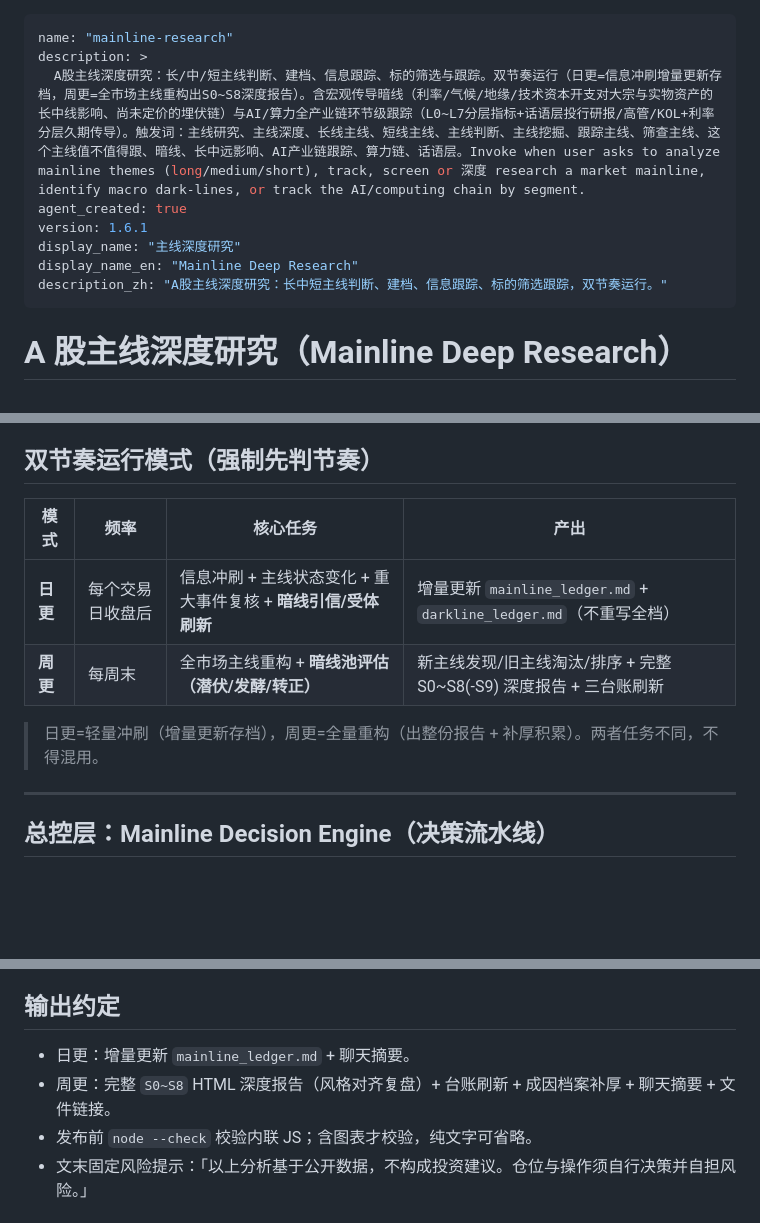
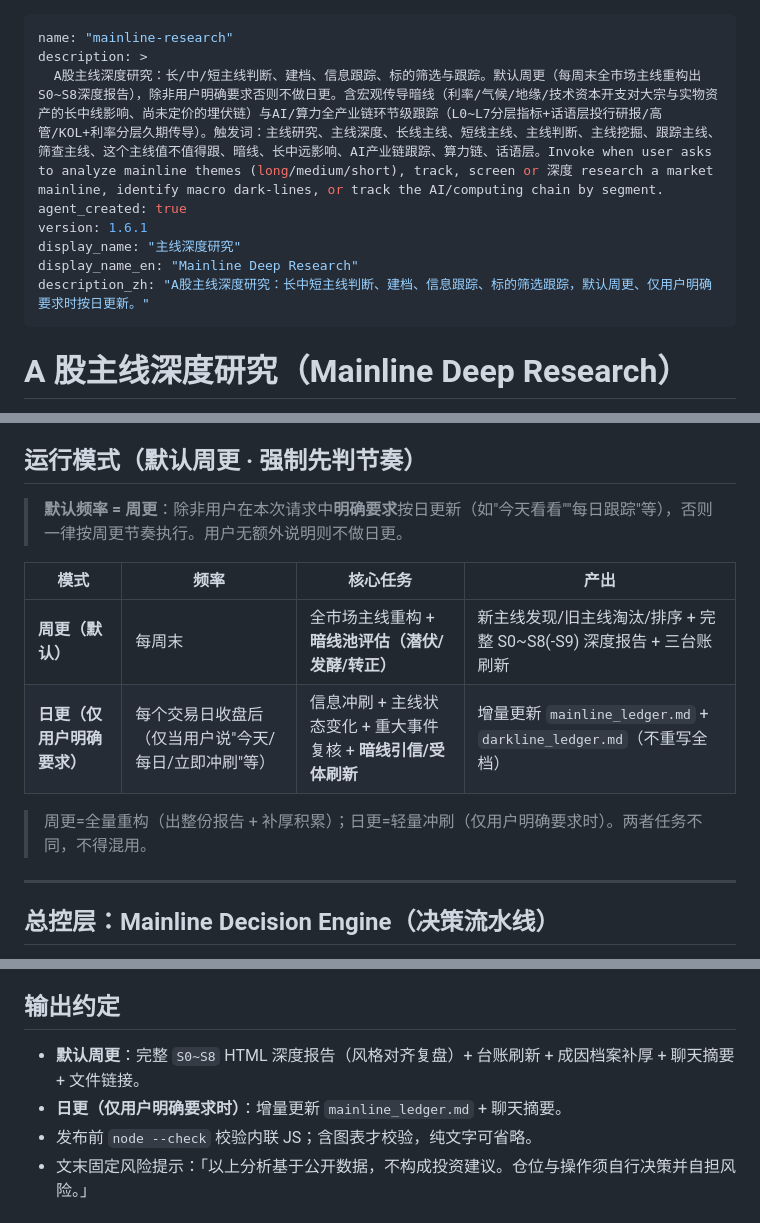
Before and after one commit to Tim0thy1/market-review-suite, a Markdown page: mainline-research/skill/SKILL.md, 3 parts joined by grey strips. Rendered like a GitHub page; blank space fills up the shorter version.

Commit message:
运行模式改为默认周更,仅用户明确要求才日更

```diff
--- a/mainline-research/skill/SKILL.md
+++ b/mainline-research/skill/SKILL.md
@@ -1,12 +1,12 @@
 ---
 name: "mainline-research"
 description: >
-  A股主线深度研究：长/中/短主线判断、建档、信息跟踪、标的筛选与跟踪。双节奏运行（日更=信息冲刷增量更新存档，周更=全市场主线重构出S0~S8深度报告）。含宏观传导暗线（利率/气候/地缘/技术资本开支对大宗与实物资产的长中线影响、尚未定价的埋伏链）与AI/算力全产业链环节级跟踪（L0~L7分层指标+话语层投行研报/高管/KOL+利率分层久期传导）。触发词：主线研究、主线深度、长线主线、短线主线、主线判断、主线挖掘、跟踪主线、筛查主线、这个主线值不值得跟、暗线、长中远影响、AI产业链跟踪、算力链、话语层。Invoke when user asks to analyze mainline themes (long/medium/short), track, screen or 深度 research a market mainline, identify macro dark-lines, or track the AI/computing chain by segment.
+  A股主线深度研究：长/中/短主线判断、建档、信息跟踪、标的筛选与跟踪。默认周更（每周末全市场主线重构出S0~S8深度报告），除非用户明确要求否则不做日更。含宏观传导暗线（利率/气候/地缘/技术资本开支对大宗与实物资产的长中线影响、尚未定价的埋伏链）与AI/算力全产业链环节级跟踪（L0~L7分层指标+话语层投行研报/高管/KOL+利率分层久期传导）。触发词：主线研究、主线深度、长线主线、短线主线、主线判断、主线挖掘、跟踪主线、筛查主线、这个主线值不值得跟、暗线、长中远影响、AI产业链跟踪、算力链、话语层。Invoke when user asks to analyze mainline themes (long/medium/short), track, screen or 深度 research a market mainline, identify macro dark-lines, or track the AI/computing chain by segment.
 agent_created: true
 version: 1.6.1
 display_name: "主线深度研究"
 display_name_en: "Mainline Deep Research"
-description_zh: "A股主线深度研究：长中短主线判断、建档、信息跟踪、标的筛选跟踪，双节奏运行。"
+description_zh: "A股主线深度研究：长中短主线判断、建档、信息跟踪、标的筛选跟踪，默认周更、仅用户明确要求时按日更新。"
 ---
 
 # A 股主线深度研究（Mainline Deep Research）
@@ -33,14 +33,16 @@ description_zh: "A股主线深度研究：长中短主线判断、建档、信
 - 用户要求 AI/算力/科技链的**环节级跟踪**（某环节怎么盯、话语/研报/高管/KOL 影响、利率影响）→ 按 L0~L7 分层跟踪（见「AI/算力全产业链环节级跟踪」模块）
 - 日常复盘已含"主线"章节，但用户要的是针对单条主线的跨时效深度，而非当日盘面
 
-## 双节奏运行模式（强制先判节奏）
+## 运行模式（默认周更 · 强制先判节奏）
+
+> **默认频率 = 周更**：除非用户在本次请求中**明确要求**按日更新（如"今天看看""每日跟踪"等），否则一律按周更节奏执行。用户无额外说明则不做日更。
 
 | 模式 | 频率 | 核心任务 | 产出 |
 |------|------|---------|------|
-| **日更** | 每个交易日收盘后 | 信息冲刷 + 主线状态变化 + 重大事件复核 + **暗线引信/受体刷新** | 增量更新 `mainline_ledger.md` + `darkline_ledger.md`（不重写全档） |
-| **周更** | 每周末 | 全市场主线重构 + **暗线池评估（潜伏/发酵/转正）** | 新主线发现/旧主线淘汰/排序 + 完整 S0~S8(-S9) 深度报告 + 三台账刷新 |
+| **周更（默认）** | 每周末 | 全市场主线重构 + **暗线池评估（潜伏/发酵/转正）** | 新主线发现/旧主线淘汰/排序 + 完整 S0~S8(-S9) 深度报告 + 三台账刷新 |
+| **日更（仅用户明确要求）** | 每个交易日收盘后（仅当用户说"今天/每日/立即冲刷"等） | 信息冲刷 + 主线状态变化 + 重大事件复核 + **暗线引信/受体刷新** | 增量更新 `mainline_ledger.md` + `darkline_ledger.md`（不重写全档） |
 
-> 日更=轻量冲刷（增量更新存档），周更=全量重构（出整份报告 + 补厚积累）。两者任务不同，不得混用。
+> 周更=全量重构（出整份报告 + 补厚积累）；日更=轻量冲刷（仅用户明确要求时）。两者任务不同，不得混用。
 
 ---
 
@@ -384,8 +386,8 @@ Level 0 泛概念主线（概念板块，如"光通信"）
 
 ## 输出约定
 
-- 日更：增量更新 `mainline_ledger.md` + 聊天摘要。
-- 周更：完整 `S0~S8` HTML 深度报告（风格对齐复盘）+ 台账刷新 + 成因档案补厚 + 聊天摘要 + 文件链接。
+- **默认周更**：完整 `S0~S8` HTML 深度报告（风格对齐复盘）+ 台账刷新 + 成因档案补厚 + 聊天摘要 + 文件链接。
+- **日更（仅用户明确要求时）**：增量更新 `mainline_ledger.md` + 聊天摘要。
 - 发布前 `node --check` 校验内联 JS；含图表才校验，纯文字可省略。
 - 文末固定风险提示：「以上分析基于公开数据，不构成投资建议。仓位与操作须自行决策并自担风险。」
 
```
Also changed, not shown: other parts of mainline-research/skill/SKILL.md (+1 -1 lines).
